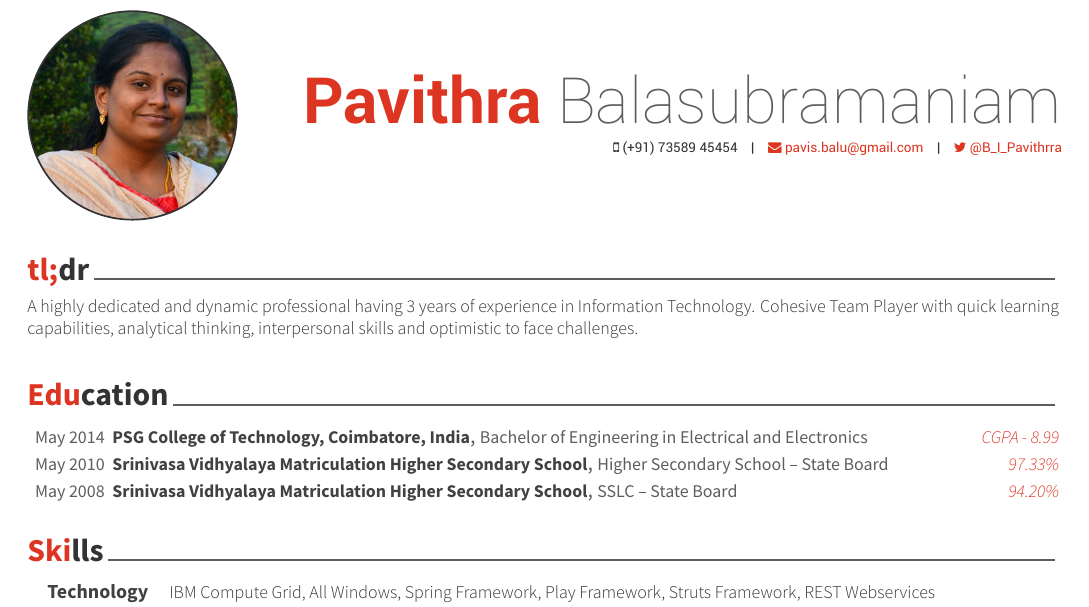
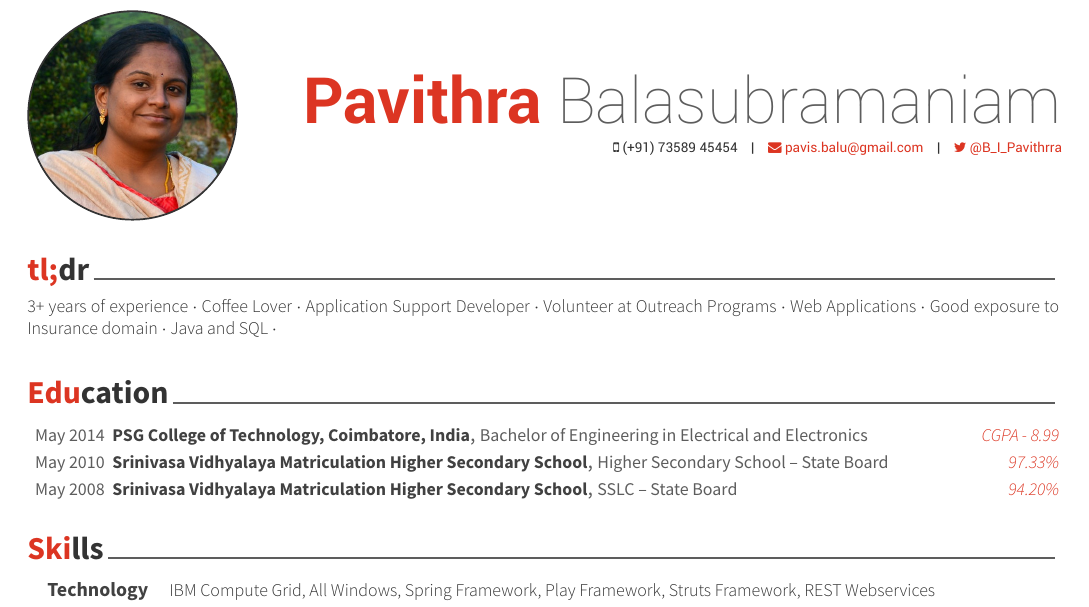
Before and after one commit to ashwanthkumar/pavithra-resume, a LaTeX CV (resume.tex, which reads sections/summary.tex): part of the page, cut so that both start at the same text. Compiled offline with XeLaTeX.

Commit message:
Updated the summary to be phrases instead of a standard sentence

```diff
--- a/sections/summary.tex
+++ b/sections/summary.tex
@@ -8,5 +8,5 @@
 %	CONTENT
 %-------------------------------------------------------------------------------
 \begin{cvparagraph}
-A highly dedicated and dynamic professional having 3 years of experience in Information Technology. Cohesive Team Player with quick learning capabilities, analytical thinking, interpersonal skills and optimistic to face challenges.
+3+ years of experience ${\cdotp}$ Coffee Lover ${\cdotp}$ Application Support Developer ${\cdotp}$ Volunteer at Outreach Programs ${\cdotp}$ Web Applications ${\cdotp}$ Good exposure to Insurance domain ${\cdotp}$ Java and SQL ${\cdotp}$
 \end{cvparagraph}
```
